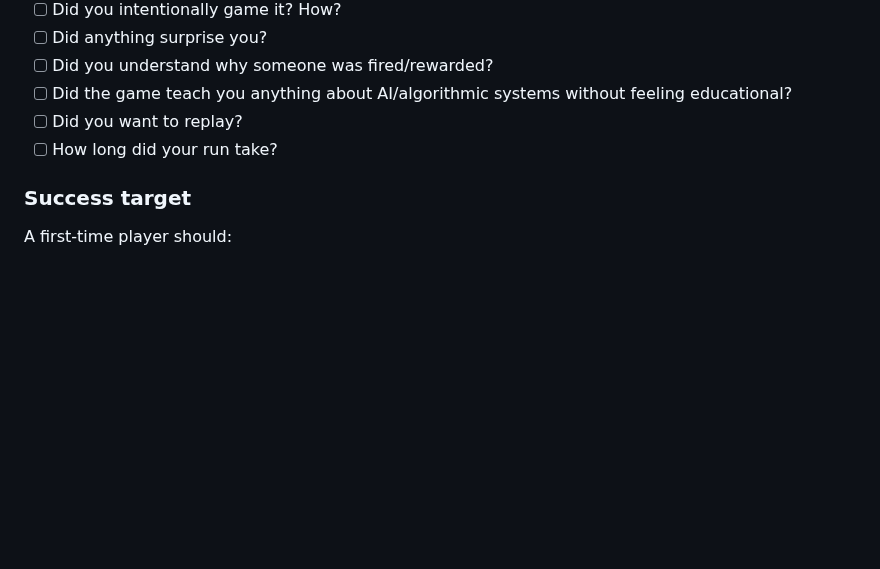
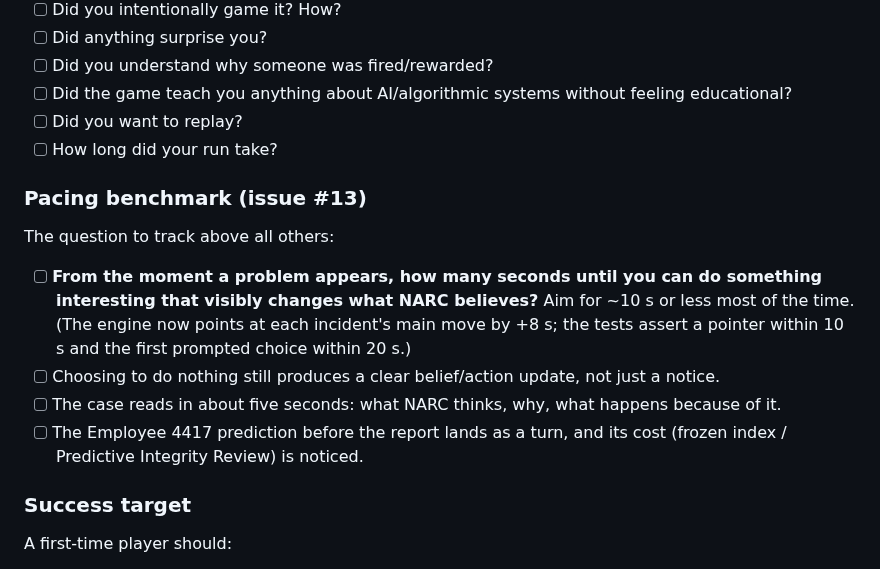
Before and after one commit to pedringt/narc, a Markdown page: docs/PLAYTEST_CHECKLIST.md, the part around the change. GitHub-like rendering; blank space fills up the shorter version.

```diff
--- a/docs/PLAYTEST_CHECKLIST.md
+++ b/docs/PLAYTEST_CHECKLIST.md
@@ -144,6 +144,15 @@ Ask a first-time player, without explaining the design:
 - [ ] Did you want to replay?
 - [ ] How long did your run take?
 
+### Pacing benchmark (issue #13)
+
+The question to track above all others:
+
+- [ ] **From the moment a problem appears, how many seconds until you can do something interesting that visibly changes what NARC believes?** Aim for ~10 s or less most of the time. (The engine now points at each incident's main move by +8 s; the tests assert a pointer within 10 s and the first prompted choice within 20 s.)
+- [ ] Choosing to do nothing still produces a clear belief/action update, not just a notice.
+- [ ] The case reads in about five seconds: what NARC thinks, why, what happens because of it.
+- [ ] The Employee 4417 prediction before the report lands as a turn, and its cost (frozen index / Predictive Integrity Review) is noticed.
+
 ### Success target
 
 A first-time player should:
```
Also changed, not shown: docs/HANDOFF.md (+5 -5 lines), 1 other file.
